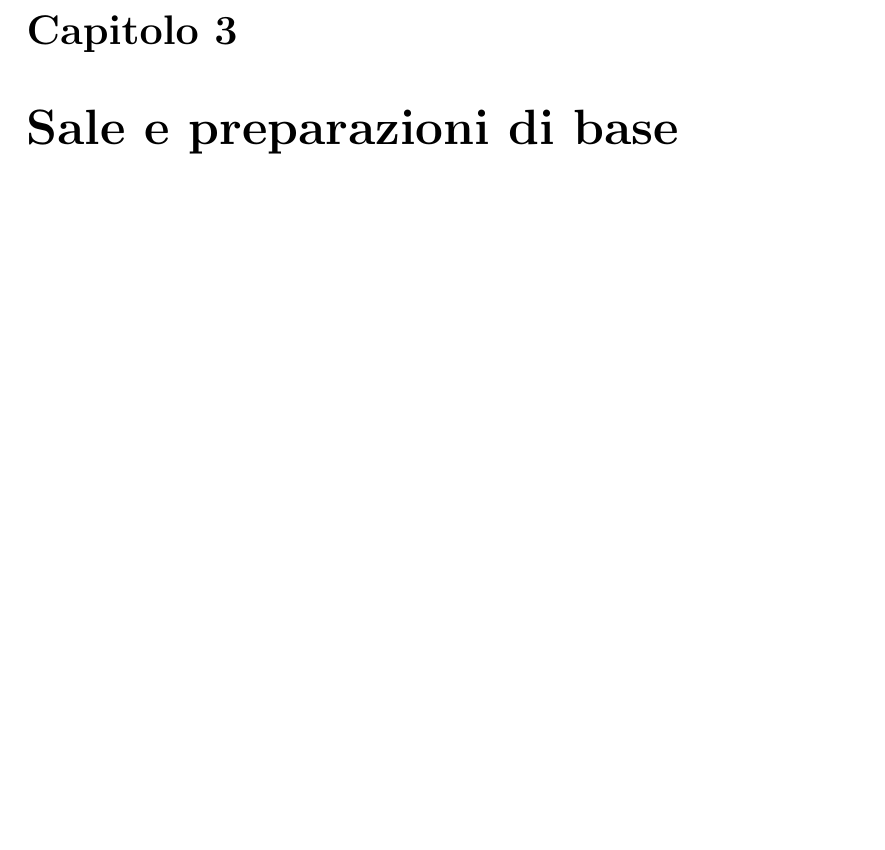
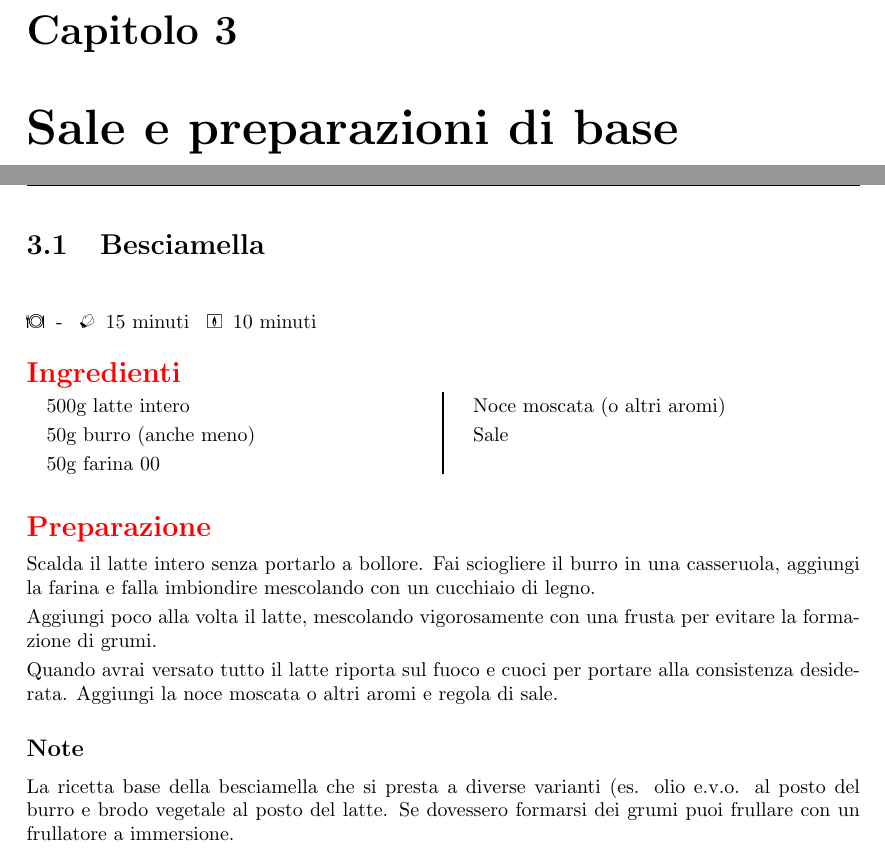
Before and after one commit to massimobarbieri/Appunti-di-cucina, a LaTeX document (appunti-di-cucina.tex, which reads Ricette/Basi/besciamella.tex): part of page 11 of 53 before the commit and two parts of pages 11 and 12 of 55 after it, the two joined at a grey line, cut so that both start at the same text, the shorter picture padded with empty space. Compiled offline with pdfLaTeX.

Commit message:
Ricette: soglia e besciamella

```diff
--- /dev/null
+++ b/Ricette/Basi/besciamella.tex
@@ -0,0 +1,34 @@
+\recipe[]{Besciamella}\label{besciamella}
+\serves{-}%<----Numero di porzioni
+\preptime{15 minuti}%<---Tempo di preparazione
+\cooktime[]{10 minuti}%<-----Tempo di cottura
+\autore{Max}
+\begin{ingreds}
+	% Qui gli ingredienti uno sotto all'altro
+	500g latte intero
+	50g burro (anche meno)
+	50g farina 00
+	Noce moscata (o altri aromi)
+	Sale
+
+% Se vuoi aggiungere gli ingredienti per una preparazione
+% specifica della ricetta usa questi 2 comandi
+%\columnbreak
+%\ingredients[Per il ripieno:]
+
+\end{ingreds}
+
+\begin{method}
+Scalda il latte intero senza portarlo a bollore. Fai sciogliere il burro in una casseruola, aggiungi la farina e falla imbiondire mescolando con un cucchiaio di legno.
+
+Aggiungi poco alla volta il latte, mescolando vigorosamente con una frusta per evitare la formazione di grumi.
+
+Quando avrai versato tutto il latte riporta sul fuoco e cuoci per portare alla consistenza desiderata. Aggiungi la noce moscata o altri aromi e regola di sale.
+
+\end{method}
+
+\subsection*{Note}
+La ricetta base della besciamella che si presta a diverse varianti (es. olio e.v.o. al posto del burro e brodo vegetale al posto del latte. Se dovessero formarsi dei grumi puoi frullare con un frullatore a immersione.
+
+% Figura
+%\showit[1.25in]{example-image-b}{This is a picture}
```
Also changed, not shown: Ricette/Basi/sfoglia.tex (added, +23 -0 lines), Ricette/Primi/lasagne.tex (+1 -1 lines), appunti-di-cucina.tex (+2 -0 lines), appunti-di-cucina.pdf, 5 other files.
